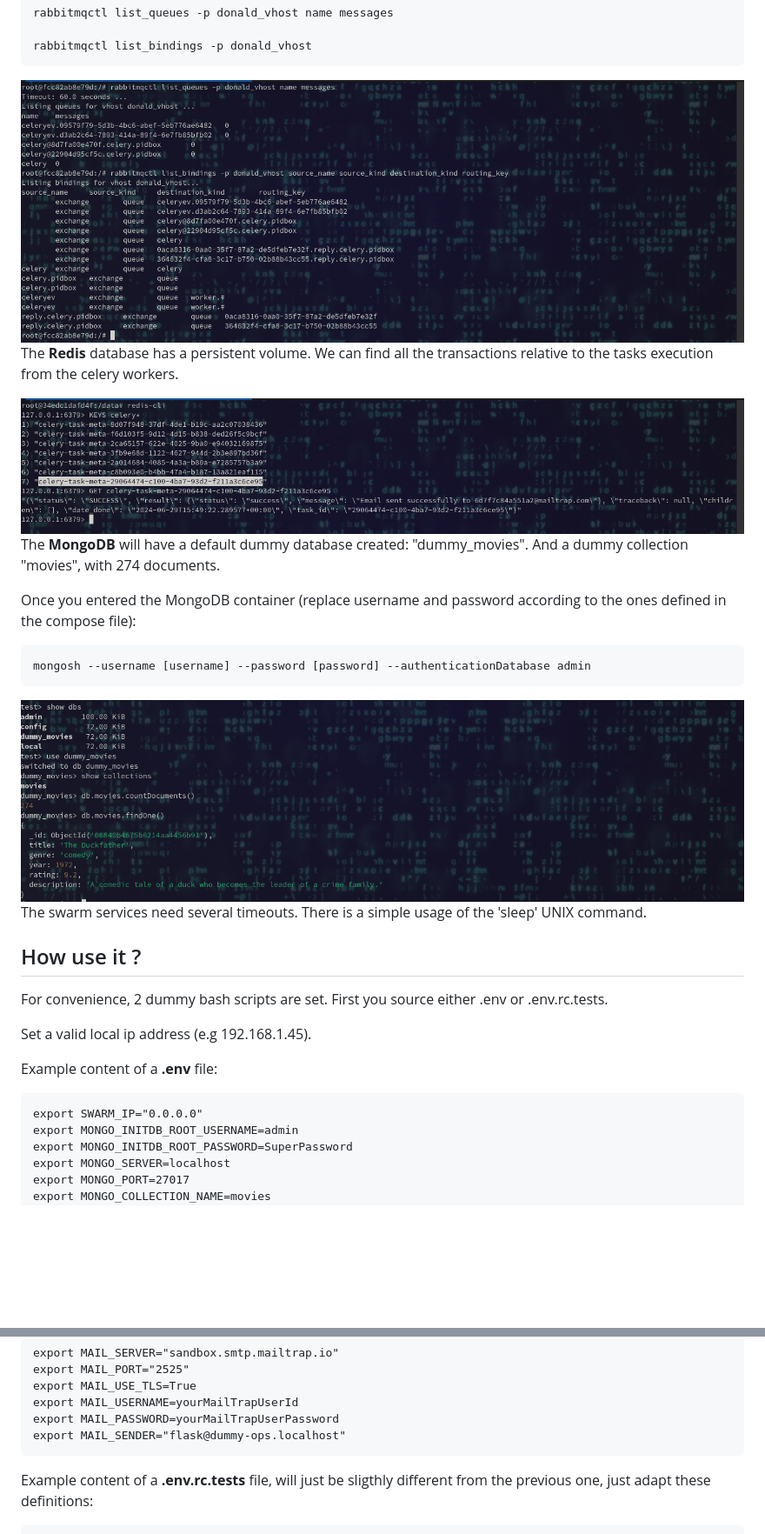
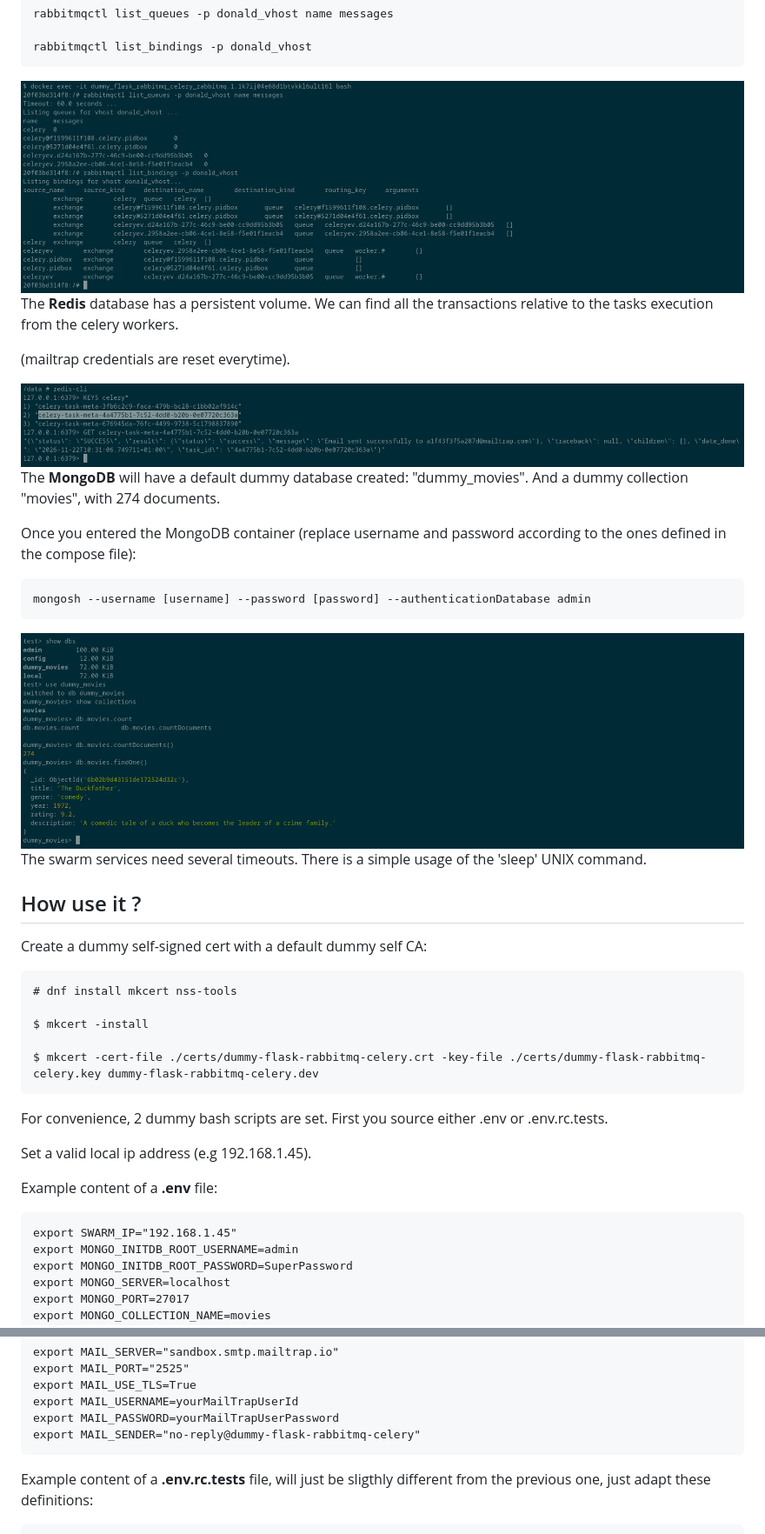
Before and after one commit to memphis-tools/dummy_flask_rabbitmq_celery, a Markdown page: README.md, 2 parts joined by grey strips. Shown at 87% size. Drawn GitHub-style; pictures changed too: illustrations/mongodb.png, illustrations/rabbitmq.png, illustrations/redis.png; blank space fills up the shorter version.

Commit message:
resolves illustrations update, review self signed tls usage

```diff
--- a/README.md
+++ b/README.md
@@ -72,6 +72,8 @@ The second one is for the celery worker to return message result to the rabbitmq
 
 The **Redis** database has a persistent volume. We can find all the transactions relative to the tasks execution from the celery workers.
 
+(mailtrap credentials are reset everytime).
+
 <img src="illustrations/redis.png" width="100%%" height="auto">
 
 The **MongoDB** will have a default dummy database created: "dummy_movies". And a dummy collection "movies", with 274 documents.
@@ -86,13 +88,21 @@ The swarm services need several timeouts. There is a simple usage of the 'sleep'
 
 ## How use it ?
 
+Create a dummy self-signed cert with a default dummy self CA:
+
+	# dnf install mkcert nss-tools
+
+	$ mkcert -install
+
+	$ mkcert -cert-file ./certs/dummy-flask-rabbitmq-celery.crt -key-file ./certs/dummy-flask-rabbitmq-celery.key dummy-flask-rabbitmq-celery.dev
+
 For convenience, 2 dummy bash scripts are set. First you source either .env or .env.rc.tests.
 
 Set a valid local ip address (e.g 192.168.1.45).
 
 Example content of a **.env** file:
 
-    export SWARM_IP="0.0.0.0"
+    export SWARM_IP="192.168.1.45"
     export MONGO_INITDB_ROOT_USERNAME=admin
     export MONGO_INITDB_ROOT_PASSWORD=SuperPassword
     export MONGO_SERVER=localhost
@@ -113,7 +123,7 @@ Example content of a **.env** file:
     export MAIL_USE_TLS=True
     export MAIL_USERNAME=yourMailTrapUserId
     export MAIL_PASSWORD=yourMailTrapUserPassword
-    export MAIL_SENDER="flask@dummy-ops.localhost"
+    export MAIL_SENDER="no-reply@dummy-flask-rabbitmq-celery"
 
 Example content of a **.env.rc.tests** file, will just be sligthly different from the previous one, just adapt these definitions:
 
```
Also changed, not shown: other parts of README.md (+1 -1 lines), illustrations/flask.png, illustrations/mailtrap.png, illustrations/swarm.png, 7 other files.
